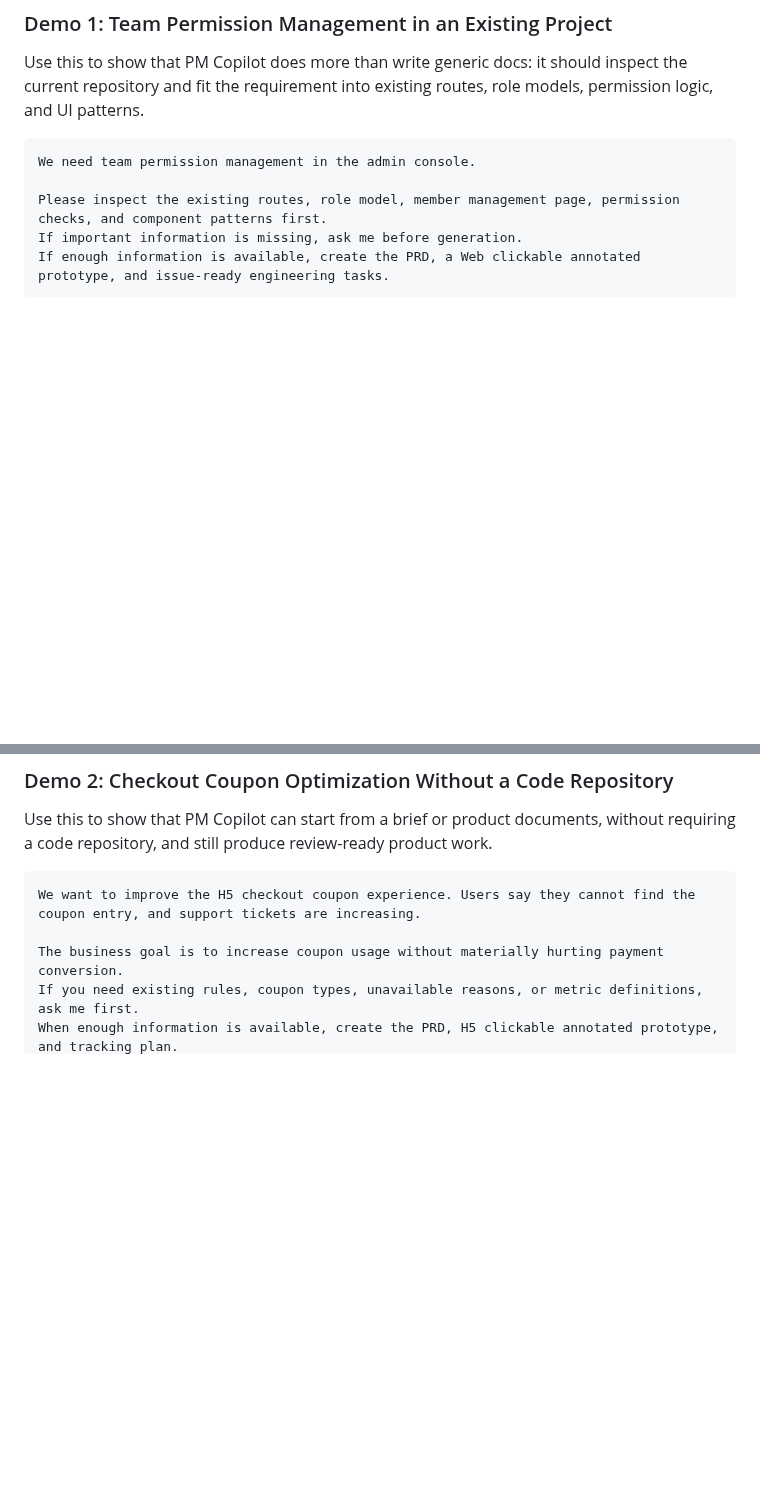
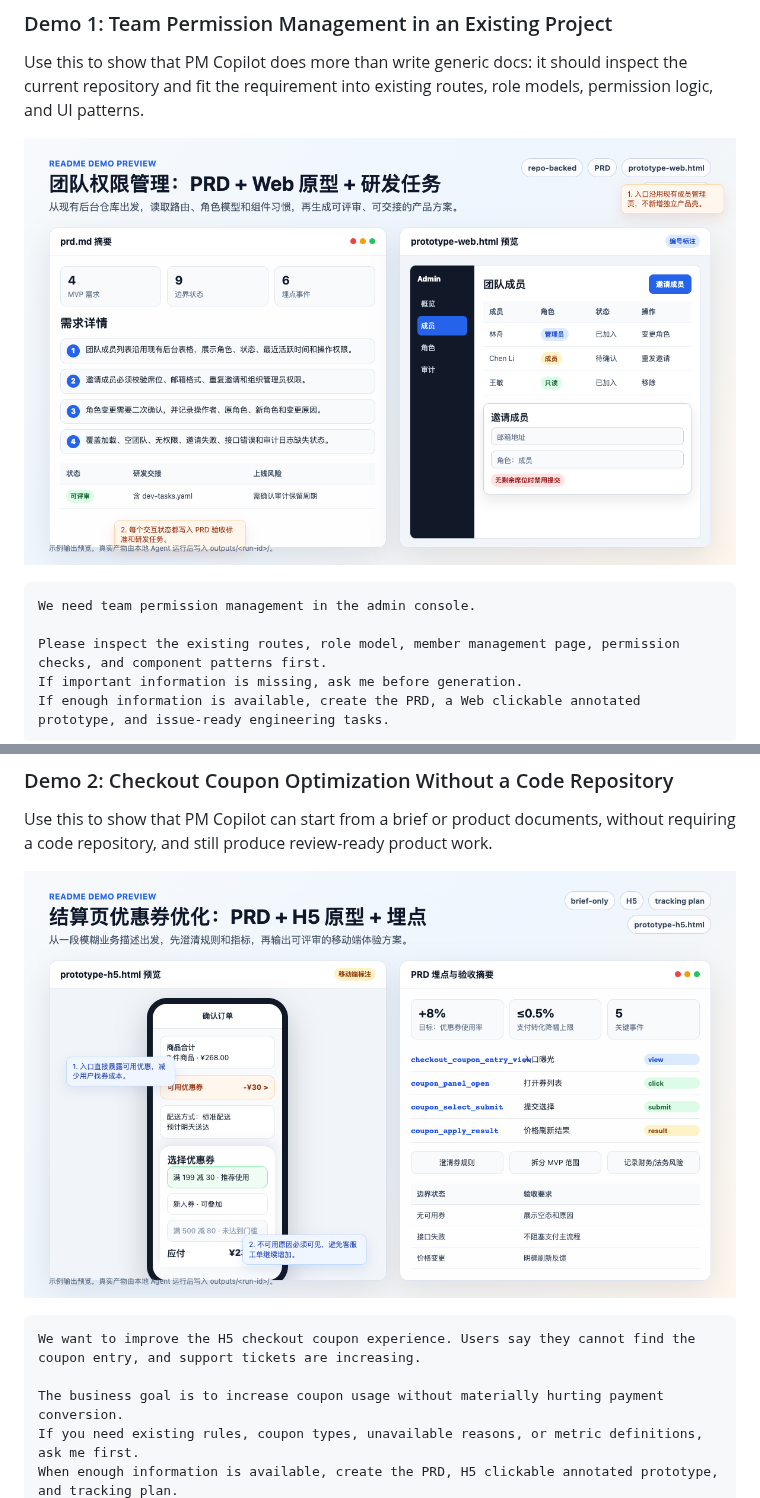
Before and after one commit to Leo-maomao/pm-copilot, a Markdown page: README.en.md, 2 parts joined by grey strips. Rendered like a GitHub page; pictures changed too: docs/assets/readme-demo-checkout-coupon.png (added), docs/assets/readme-demo-team-permissions.png (added); blank space fills up the shorter version.

Commit message:
docs: add README demo screenshots

````diff
--- a/README.en.md
+++ b/README.en.md
@@ -52,6 +52,8 @@ Paste either request into an agent-enabled workspace. PM Copilot should classify
 
 Use this to show that PM Copilot does more than write generic docs: it should inspect the current repository and fit the requirement into existing routes, role models, permission logic, and UI patterns.
 
+![Team permission management demo screenshot](docs/assets/readme-demo-team-permissions.png)
+
 ```text
 We need team permission management in the admin console.
 
@@ -74,6 +76,8 @@ This demo highlights `repo-backed` context loading, Chinese or English PRDs, Web
 ### Demo 2: Checkout Coupon Optimization Without a Code Repository
 
 Use this to show that PM Copilot can start from a brief or product documents, without requiring a code repository, and still produce review-ready product work.
+
+![Checkout coupon optimization demo screenshot](docs/assets/readme-demo-checkout-coupon.png)
 
 ```text
 We want to improve the H5 checkout coupon experience. Users say they cannot find the coupon entry, and support tickets are increasing.
````
Also changed, not shown: README.md (+4 -0 lines).
